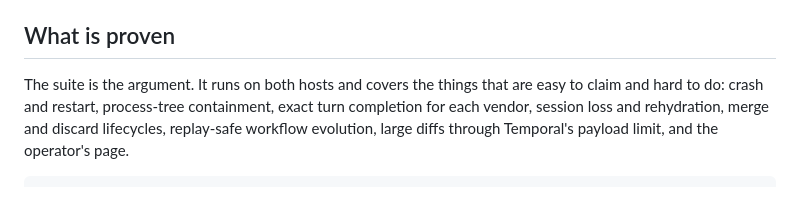
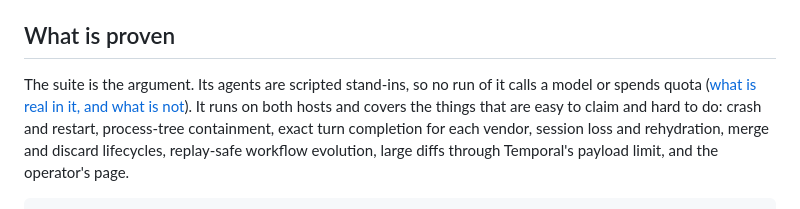
Before and after one commit to 6r0m/orchestra, a Markdown page: README.md, the part around the change. GitHub-like rendering.

```diff
--- a/README.md
+++ b/README.md
@@ -143,8 +143,9 @@ worker that dies between spawn and assignment cannot leave an agent behind.
 
 ## What is proven
 
-The suite is the argument. It runs on both hosts and covers the things that are easy to claim and
-hard to do: crash and restart, process-tree containment, exact turn completion for each vendor,
+The suite is the argument. Its agents are scripted stand-ins, so no run of it calls a model or spends
+quota ([what is real in it, and what is not](tests/README.md#no-test-runs-a-real-agent)). It runs on both
+hosts and covers the things that are easy to claim and hard to do: crash and restart, process-tree containment, exact turn completion for each vendor,
 session loss and rehydration, merge and discard lifecycles, replay-safe workflow evolution, large
 diffs through Temporal's payload limit, and the operator's page.
 
```
Also changed, not shown: AGENTS.md (+4 -2 lines), 1 other file.
